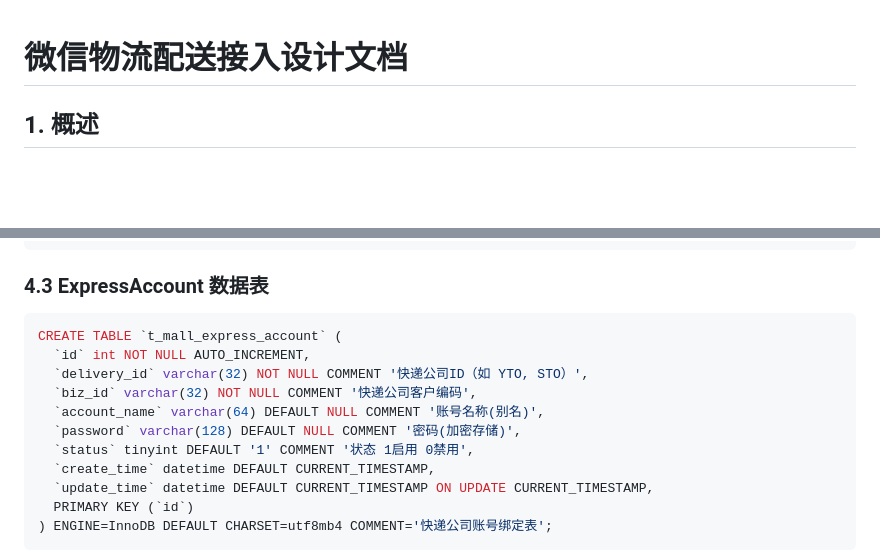
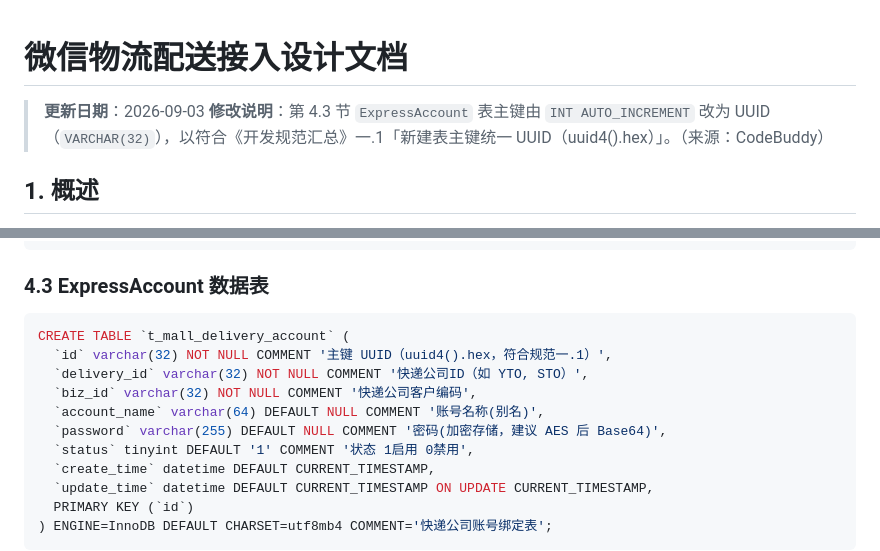
Before and after one commit to jiasr/aicode, a Markdown page: doc/微信物流配送接入设计文档.md, 2 parts joined by grey strips. GitHub-like rendering; blank space fills up the shorter version.

Commit message:
docs: 更新物流设计文档; 同步 mall-admin/mallservice-python 中通对接版本

````diff
--- a/doc/微信物流配送接入设计文档.md
+++ b/doc/微信物流配送接入设计文档.md
@@ -1,4 +1,7 @@
 # 微信物流配送接入设计文档
+
+> **更新日期**：2026-09-03
+> **修改说明**：第 4.3 节 `ExpressAccount` 表主键由 `INT AUTO_INCREMENT` 改为 UUID（`VARCHAR(32)`），以符合《开发规范汇总》一.1「新建表主键统一 UUID（uuid4().hex）」。（来源：CodeBuddy）
 
 ## 1. 概述
 
@@ -264,12 +267,12 @@ class WechatExpressHandler(LogisticsHandler):
 ### 4.3 ExpressAccount 数据表
 
 ```sql
-CREATE TABLE `t_mall_express_account` (
-  `id` int NOT NULL AUTO_INCREMENT,
+CREATE TABLE `t_mall_delivery_account` (
+  `id` varchar(32) NOT NULL COMMENT '主键 UUID（uuid4().hex，符合规范一.1）',
   `delivery_id` varchar(32) NOT NULL COMMENT '快递公司ID（如 YTO, STO）',
   `biz_id` varchar(32) NOT NULL COMMENT '快递公司客户编码',
   `account_name` varchar(64) DEFAULT NULL COMMENT '账号名称(别名)',
-  `password` varchar(128) DEFAULT NULL COMMENT '密码(加密存储)',
+  `password` varchar(255) DEFAULT NULL COMMENT '密码(加密存储，建议 AES 后 Base64)',
   `status` tinyint DEFAULT '1' COMMENT '状态 1启用 0禁用',
   `create_time` datetime DEFAULT CURRENT_TIMESTAMP,
   `update_time` datetime DEFAULT CURRENT_TIMESTAMP ON UPDATE CURRENT_TIMESTAMP,
````
